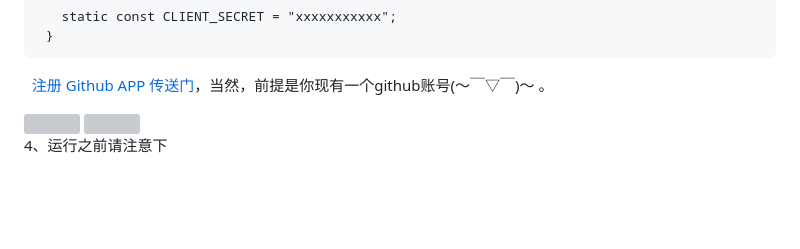
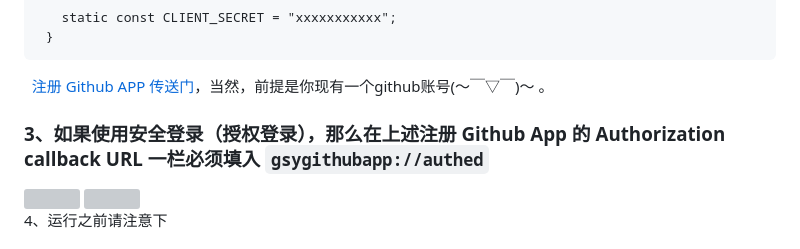
Before and after one commit to CarGuo/gsy_github_app_flutter, a Markdown page: README.md, the part around the change. Rendered like a GitHub page; blank space fills up the shorter version; grey boxes are pictures that could not be loaded.

```diff
--- a/README.md
+++ b/README.md
@@ -90,6 +90,8 @@
 
 
    [      注册 Github APP 传送门](https://github.com/settings/applications/new)，当然，前提是你现有一个github账号(～￣▽￣)～ 。
+
+### 3、如果使用安全登录（授权登录），那么在上述注册 Github App 的 Authorization callback URL 一栏必须填入 `gsygithubapp://authed`
 
 <div>
 <img src="https://raw.githubusercontent.com/CarGuo/GSYGithubAppFlutter/master/register0.jpg" width="426px"/>
```
Also changed, not shown: README_EN.md (+2 -0 lines), register0.jpg (deleted), register0.png (added).
